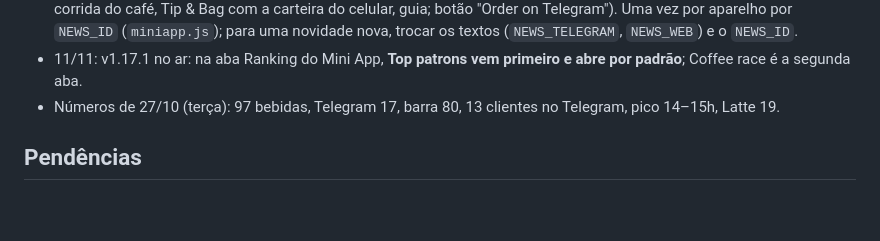
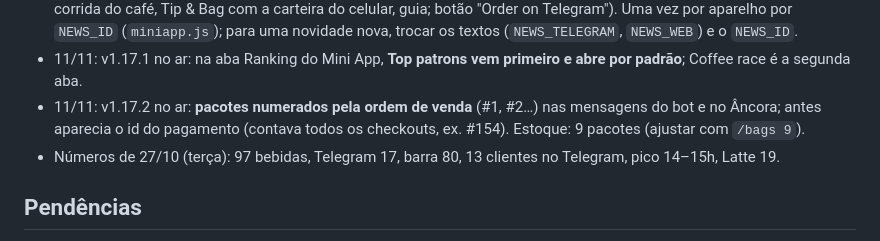
Before and after one commit to ericlsg-19/Beach-Coffee-Control, a Markdown page: docs/STATE.md, the part around one of its changes. Rendered like a GitHub page; blank space fills up the shorter version.

Commit message:
STATE: v1.17.2 (bags numbered by sales)
Co-Authored-By: Claude Opus 5.5 <noreply@anthropic.com>
Claude-Session: https://claude.ai/code/session_018p9RnFmrGLAqtr3FTCy91F

```diff
--- a/docs/STATE.md
+++ b/docs/STATE.md
@@ -71,6 +71,7 @@ Atualizado em 11/11/2026, bot e Âncora na **v1.17.1**, no domínio próprio **d
 - 09/11: v1.16.1 no ar: texto do check-in mais claro, "It's just like the event check-in: your wallet signs, and the bar pays the network fee. Free for you." (cartão no app, página de check-in e guia). O vídeo `design/video/checkin-video.mjs` ainda diz "like the event check-in" na legenda (já renderizado; trocar se for refazer).
 - 09/11: v1.17.0 no ar: (1) check-in onchain escondido: saiu do guia (cartão dos clientes e o grupo Onchain dos comandos) e da lista do `/help`; continua desligado, o código e o `/checkins` ficam. (2) **"What's new at the bar" para todos**: no Telegram, quem já pediu vê ao abrir e os **novos logo depois do primeiro pedido** (quando fecham o pop-up de gorjeta); no **app do Seeker e no navegador** abre ao entrar, com uma lista própria ("Coffee, onchain": pedir pelo Telegram, corrida do café, Tip & Bag com a carteira do celular, guia; botão "Order on Telegram"). Uma vez por aparelho por `NEWS_ID` (`miniapp.js`); para uma novidade nova, trocar os textos (`NEWS_TELEGRAM`, `NEWS_WEB`) e o `NEWS_ID`.
 - 11/11: v1.17.1 no ar: na aba Ranking do Mini App, **Top patrons vem primeiro e abre por padrão**; Coffee race é a segunda aba.
+- 11/11: v1.17.2 no ar: **pacotes numerados pela ordem de venda** (#1, #2…) nas mensagens do bot e no Âncora; antes aparecia o id do pagamento (contava todos os checkouts, ex. #154). Estoque: 9 pacotes (ajustar com `/bags 9`).
 - Números de 27/10 (terça): 97 bebidas, Telegram 17, barra 80, 13 clientes no Telegram, pico 14–15h, Latte 19.
 
 ## Pendências
```
Also changed, not shown: other parts of docs/STATE.md (+1 -1 lines).
